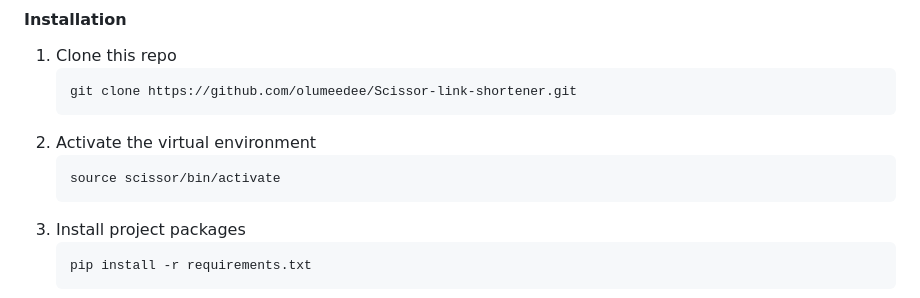
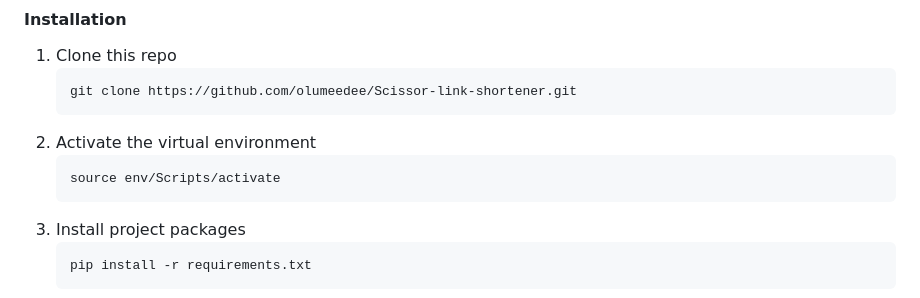
Before and after one commit to olumeedee/Scissor-link-shortener, a Markdown page: README.md, the part around the change. GitHub-like rendering.

Commit message:
Readme updates again

````diff
--- a/README.md
+++ b/README.md
@@ -48,7 +48,7 @@ Python3: [Get Python](https://www.python.org/downloads/)
    ```
 2. Activate the virtual environment
    ```sh
-   source scissor/bin/activate
+   source env/Scripts/activate
    ```
 3. Install project packages
    ```sh
````
